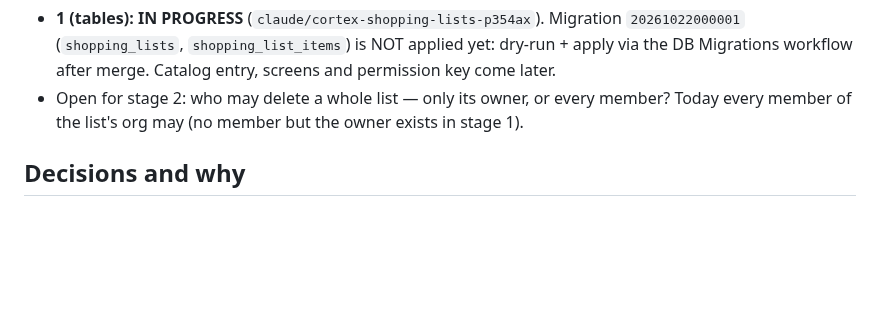
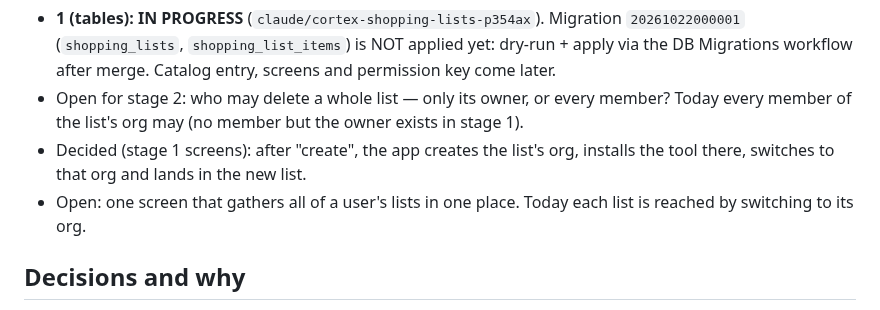
Before and after one commit to Moti-Eli/my_platform, a Markdown page: docs/Cortex-Roadmap.md, the part around the change. Drawn GitHub-style; blank space fills up the shorter version.

Commit message:
docs: record shopping lists screen decisions in roadmap
- Decided: after creating a list, switch to its org and land in it
- Open: a screen gathering all of a user's lists in one place

Co-Authored-By: Claude Opus 5.5 <noreply@anthropic.com>
Claude-Session: https://claude.ai/code/session_01GFY3k7V1S4DviqRkp1By38

```diff
--- a/docs/Cortex-Roadmap.md
+++ b/docs/Cortex-Roadmap.md
@@ -142,6 +142,10 @@ not the org's name. See ARCHITECTURE.md #36.
 - Open for stage 2: who may delete a whole list — only its owner, or every
   member? Today every member of the list's org may (no member but the owner
   exists in stage 1).
+- Decided (stage 1 screens): after "create", the app creates the list's org,
+  installs the tool there, switches to that org and lands in the new list.
+- Open: one screen that gathers all of a user's lists in one place. Today each
+  list is reached by switching to its org.
 
 ## Decisions and why
 
```
